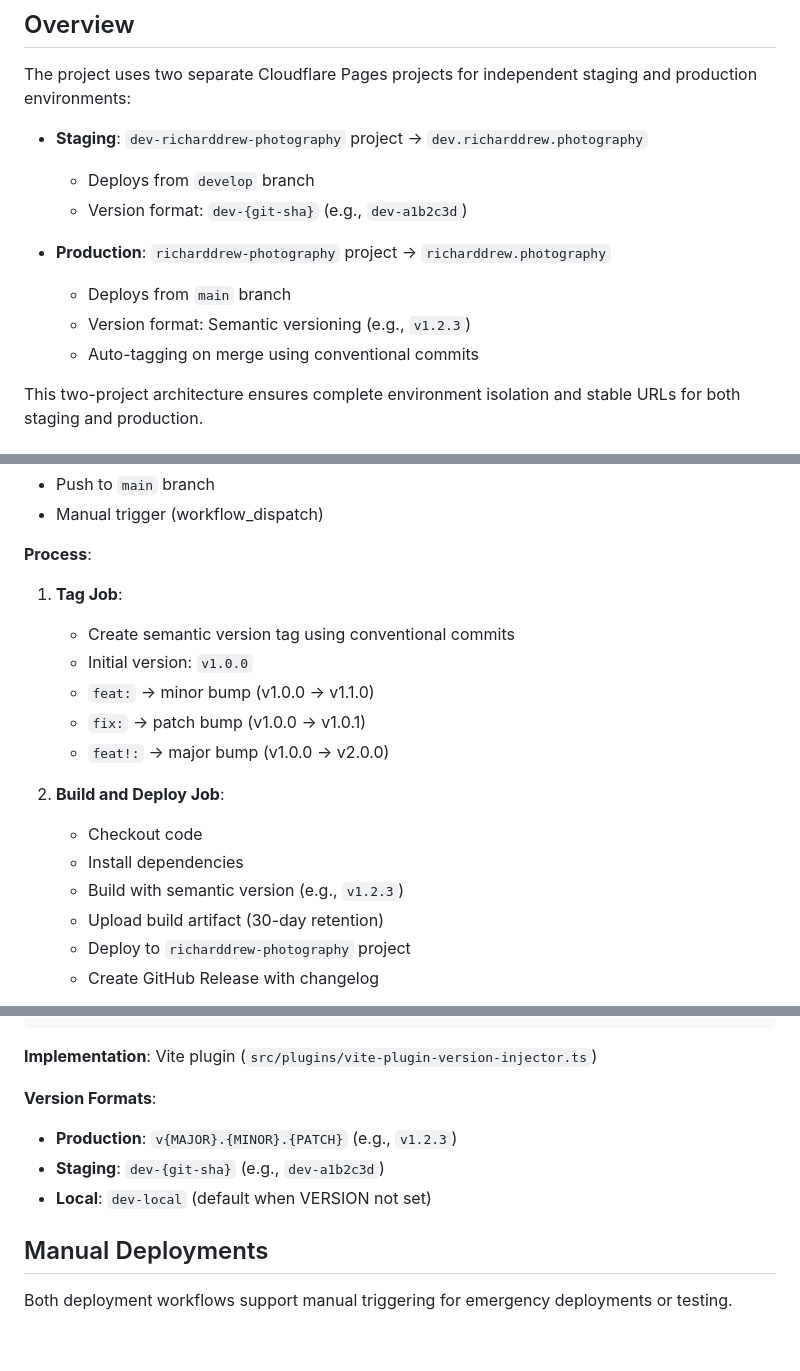
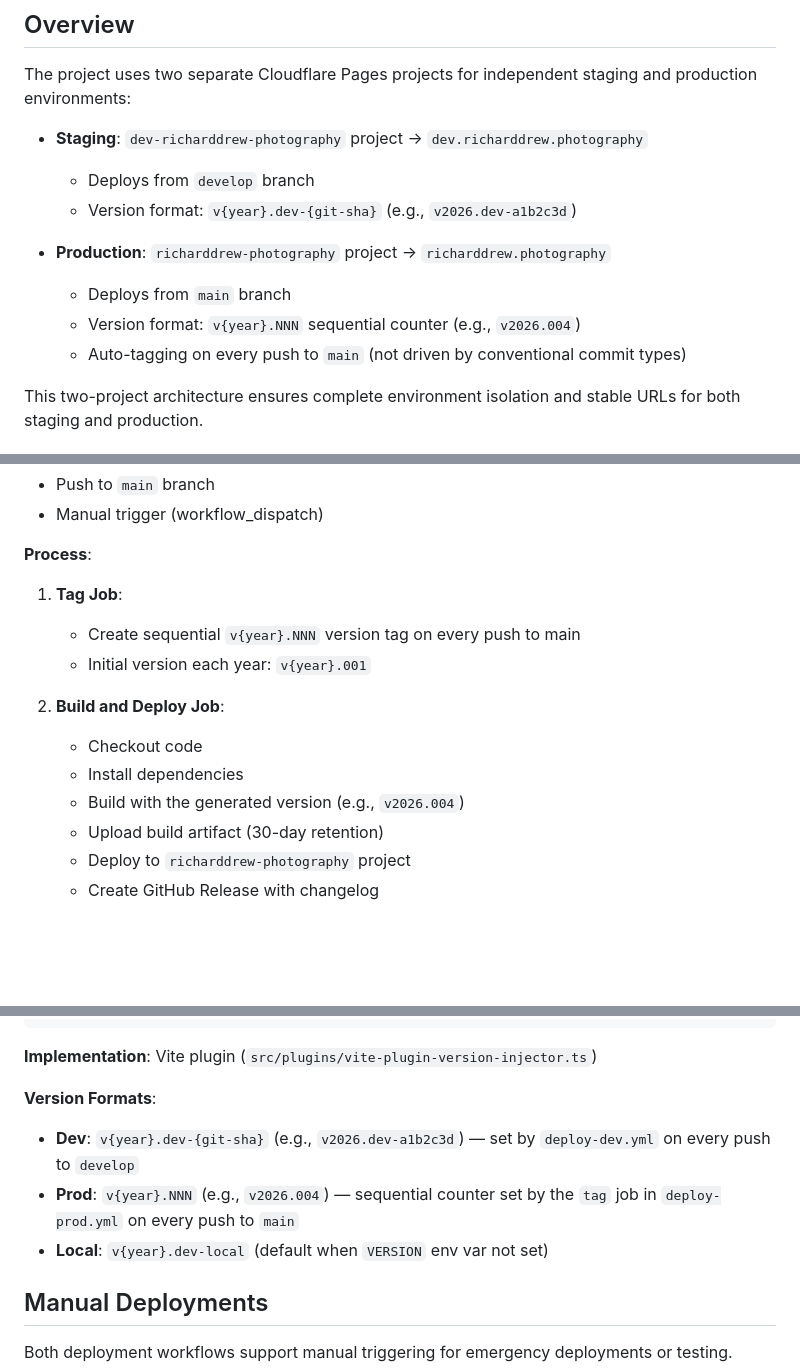
Before and after one commit to richardkdrew/richarddrew.photography, a Markdown page: docs/DEPLOYMENT.md, 3 parts joined by grey strips. GitHub-like rendering; blank space fills up the shorter version.

Commit message:
docs: fix versioning format in DEPLOYMENT.md
Prod versioning is a sequential v{year}.NNN counter, not semantic
versioning driven by conventional commits.

```diff
--- a/docs/DEPLOYMENT.md
+++ b/docs/DEPLOYMENT.md
@@ -8,12 +8,12 @@ The project uses two separate Cloudflare Pages projects for independent staging
 
 - **Staging**: `dev-richarddrew-photography` project → `dev.richarddrew.photography`
   - Deploys from `develop` branch
-  - Version format: `dev-{git-sha}` (e.g., `dev-a1b2c3d`)
+  - Version format: `v{year}.dev-{git-sha}` (e.g., `v2026.dev-a1b2c3d`)
 
 - **Production**: `richarddrew-photography` project → `richarddrew.photography`
   - Deploys from `main` branch
-  - Version format: Semantic versioning (e.g., `v1.2.3`)
-  - Auto-tagging on merge using conventional commits
+  - Version format: `v{year}.NNN` sequential counter (e.g., `v2026.004`)
+  - Auto-tagging on every push to `main` (not driven by conventional commit types)
 
 This two-project architecture ensures complete environment isolation and stable URLs for both staging and production.
 
@@ -148,16 +148,13 @@ After adding secrets, you should see them listed under "Actions secrets":
 
 **Process**:
 1. **Tag Job**:
-   - Create semantic version tag using conventional commits
-   - Initial version: `v1.0.0`
-   - `feat:` → minor bump (v1.0.0 → v1.1.0)
-   - `fix:` → patch bump (v1.0.0 → v1.0.1)
-   - `feat!:` → major bump (v1.0.0 → v2.0.0)
+   - Create sequential `v{year}.NNN` version tag on every push to main
+   - Initial version each year: `v{year}.001`
 
 2. **Build and Deploy Job**:
    - Checkout code
    - Install dependencies
-   - Build with semantic version (e.g., `v1.2.3`)
+   - Build with the generated version (e.g., `v2026.004`)
    - Upload build artifact (30-day retention)
    - Deploy to `richarddrew-photography` project
    - Create GitHub Release with changelog
@@ -179,9 +176,10 @@ The build process injects version information into HTML meta tags:
 **Implementation**: Vite plugin (`src/plugins/vite-plugin-version-injector.ts`)
 
 **Version Formats**:
-- **Production**: `v{MAJOR}.{MINOR}.{PATCH}` (e.g., `v1.2.3`)
-- **Staging**: `dev-{git-sha}` (e.g., `dev-a1b2c3d`)
-- **Local**: `dev-local` (default when VERSION not set)
+
+- **Dev**: `v{year}.dev-{git-sha}` (e.g., `v2026.dev-a1b2c3d`) — set by `deploy-dev.yml` on every push to `develop`
+- **Prod**: `v{year}.NNN` (e.g., `v2026.004`) — sequential counter set by the `tag` job in `deploy-prod.yml` on every push to `main`
+- **Local**: `v{year}.dev-local` (default when `VERSION` env var not set)
 
 ## Manual Deployments
 
```
Also changed, not shown: other parts of docs/DEPLOYMENT.md (+2 -2 lines).
